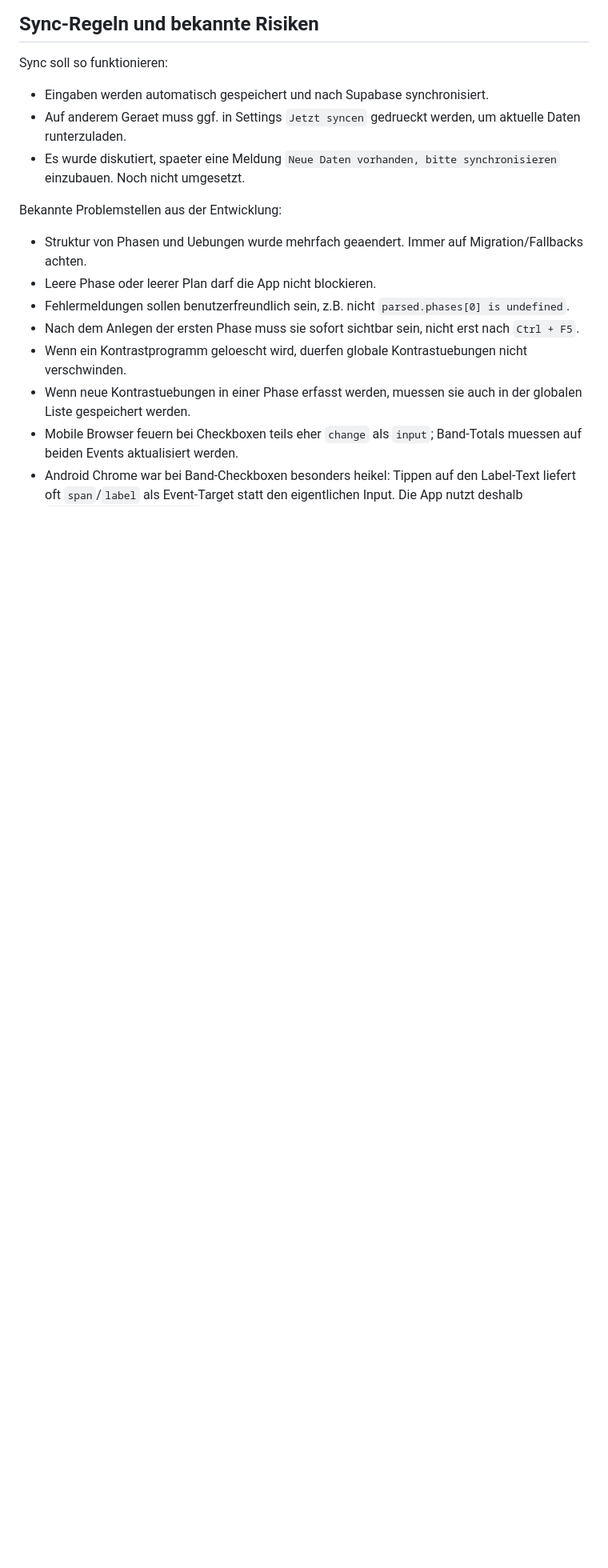
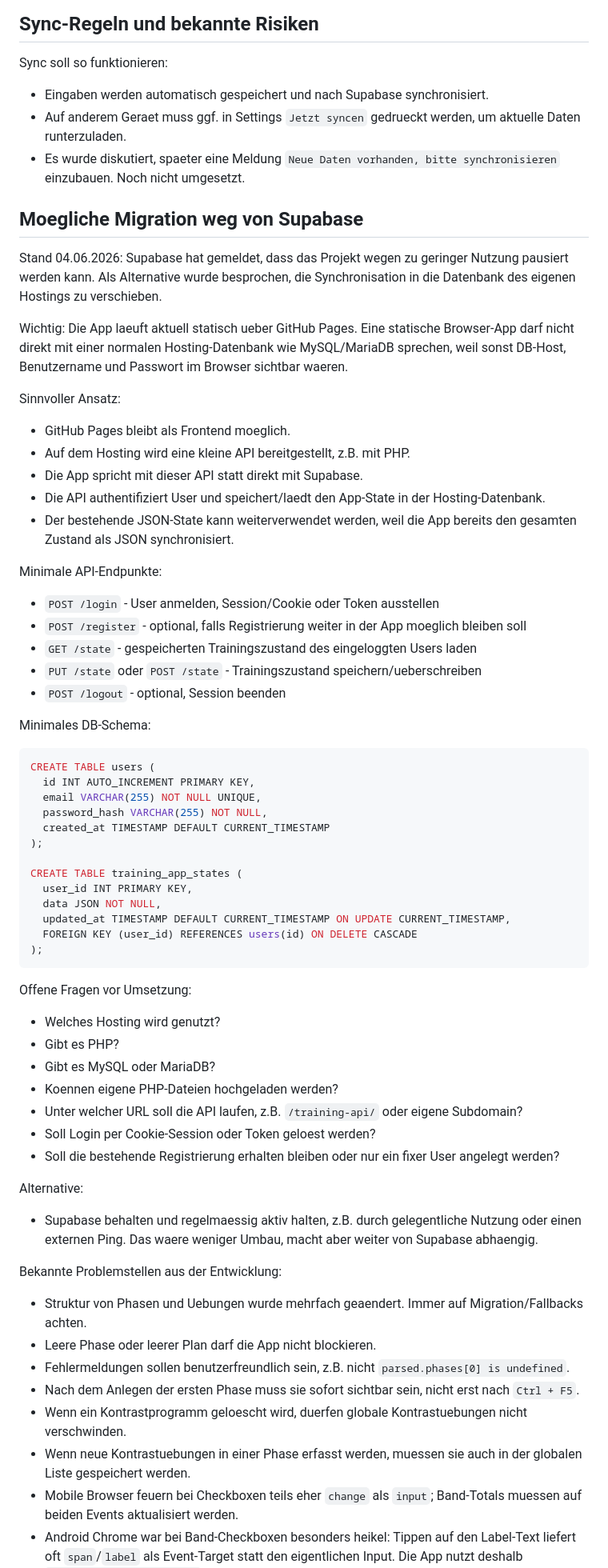
Before and after one commit to thsta34/TrainingsplanCrossIntense, a Markdown page: PROJECT_CONTEXT.md, the part around the change. Shown at 80% size. GitHub-like rendering; blank space fills up the shorter version.

Commit message:
Document hosting database migration option

````diff
--- a/PROJECT_CONTEXT.md
+++ b/PROJECT_CONTEXT.md
@@ -261,6 +261,60 @@ Sync soll so funktionieren:
 - Auf anderem Geraet muss ggf. in Settings `Jetzt syncen` gedrueckt werden, um aktuelle Daten runterzuladen.
 - Es wurde diskutiert, spaeter eine Meldung `Neue Daten vorhanden, bitte synchronisieren` einzubauen. Noch nicht umgesetzt.
 
+## Moegliche Migration weg von Supabase
+
+Stand 04.06.2026: Supabase hat gemeldet, dass das Projekt wegen zu geringer Nutzung pausiert werden kann. Als Alternative wurde besprochen, die Synchronisation in die Datenbank des eigenen Hostings zu verschieben.
+
+Wichtig: Die App laeuft aktuell statisch ueber GitHub Pages. Eine statische Browser-App darf nicht direkt mit einer normalen Hosting-Datenbank wie MySQL/MariaDB sprechen, weil sonst DB-Host, Benutzername und Passwort im Browser sichtbar waeren.
+
+Sinnvoller Ansatz:
+
+- GitHub Pages bleibt als Frontend moeglich.
+- Auf dem Hosting wird eine kleine API bereitgestellt, z.B. mit PHP.
+- Die App spricht mit dieser API statt direkt mit Supabase.
+- Die API authentifiziert User und speichert/laedt den App-State in der Hosting-Datenbank.
+- Der bestehende JSON-State kann weiterverwendet werden, weil die App bereits den gesamten Zustand als JSON synchronisiert.
+
+Minimale API-Endpunkte:
+
+- `POST /login` - User anmelden, Session/Cookie oder Token ausstellen
+- `POST /register` - optional, falls Registrierung weiter in der App moeglich bleiben soll
+- `GET /state` - gespeicherten Trainingszustand des eingeloggten Users laden
+- `PUT /state` oder `POST /state` - Trainingszustand speichern/ueberschreiben
+- `POST /logout` - optional, Session beenden
+
+Minimales DB-Schema:
+
+```sql
+CREATE TABLE users (
+  id INT AUTO_INCREMENT PRIMARY KEY,
+  email VARCHAR(255) NOT NULL UNIQUE,
+  password_hash VARCHAR(255) NOT NULL,
+  created_at TIMESTAMP DEFAULT CURRENT_TIMESTAMP
+);
+
+CREATE TABLE training_app_states (
+  user_id INT PRIMARY KEY,
+  data JSON NOT NULL,
+  updated_at TIMESTAMP DEFAULT CURRENT_TIMESTAMP ON UPDATE CURRENT_TIMESTAMP,
+  FOREIGN KEY (user_id) REFERENCES users(id) ON DELETE CASCADE
+);
+```
+
+Offene Fragen vor Umsetzung:
+
+- Welches Hosting wird genutzt?
+- Gibt es PHP?
+- Gibt es MySQL oder MariaDB?
+- Koennen eigene PHP-Dateien hochgeladen werden?
+- Unter welcher URL soll die API laufen, z.B. `/training-api/` oder eigene Subdomain?
+- Soll Login per Cookie-Session oder Token geloest werden?
+- Soll die bestehende Registrierung erhalten bleiben oder nur ein fixer User angelegt werden?
+
+Alternative:
+
+- Supabase behalten und regelmaessig aktiv halten, z.B. durch gelegentliche Nutzung oder einen externen Ping. Das waere weniger Umbau, macht aber weiter von Supabase abhaengig.
+
 Bekannte Problemstellen aus der Entwicklung:
 
 - Struktur von Phasen und Uebungen wurde mehrfach geaendert. Immer auf Migration/Fallbacks achten.
````
